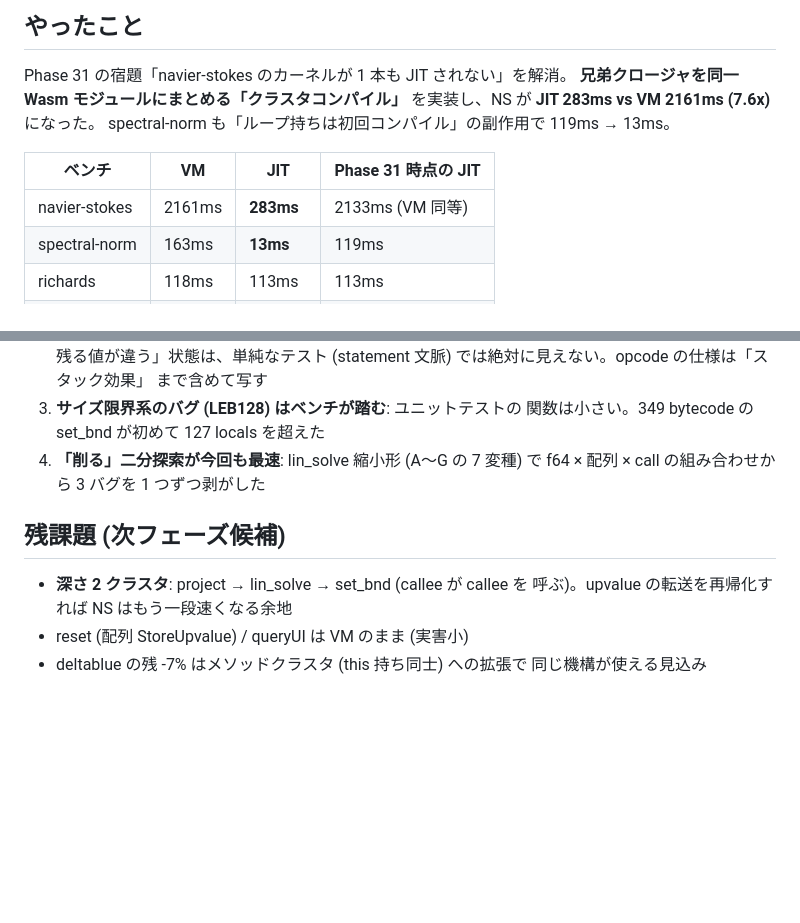
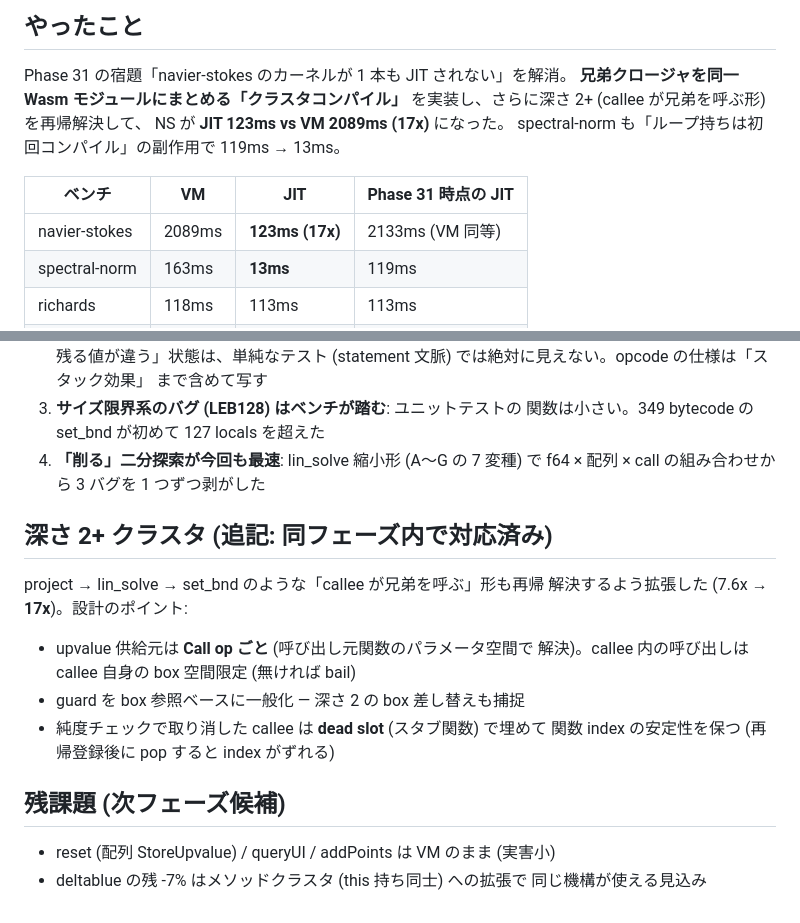
Before and after one commit to yosuke-furukawa/jsmini, a Markdown page: LEARN-Phase32.md, 2 parts joined by grey strips. GitHub-like rendering; blank space fills up the shorter version.

Commit message:
docs: LEARN-Phase32 に深さ 2 クラスタ (17x) を追記
Co-Authored-By: Claude Opus 4.8 (1M context) <noreply@anthropic.com>

```diff
--- a/LEARN-Phase32.md
+++ b/LEARN-Phase32.md
@@ -4,12 +4,13 @@
 
 Phase 31 の宿題「navier-stokes のカーネルが 1 本も JIT されない」を解消。
 **兄弟クロージャを同一 Wasm モジュールにまとめる「クラスタコンパイル」**
-を実装し、NS が **JIT 283ms vs VM 2161ms (7.6x)** になった。
+を実装し、さらに深さ 2+ (callee が兄弟を呼ぶ形) を再帰解決して、
+NS が **JIT 123ms vs VM 2089ms (17x)** になった。
 spectral-norm も「ループ持ちは初回コンパイル」の副作用で 119ms → 13ms。
 
 | ベンチ | VM | JIT | Phase 31 時点の JIT |
 |---|---|---|---|
-| navier-stokes | 2161ms | **283ms** | 2133ms (VM 同等) |
+| navier-stokes | 2089ms | **123ms (17x)** | 2133ms (VM 同等) |
 | spectral-norm | 163ms | **13ms** | 119ms |
 | richards | 118ms | 113ms | 113ms |
 | splay | 2543ms | 2430ms | 2441ms |
@@ -94,10 +95,18 @@ guard による投機」という V8 の speculative optimization の骨格が
 4. **「削る」二分探索が今回も最速**: lin_solve 縮小形 (A〜G の 7 変種) で
    f64 × 配列 × call の組み合わせから 3 バグを 1 つずつ剥がした
 
+## 深さ 2+ クラスタ (追記: 同フェーズ内で対応済み)
+
+project → lin_solve → set_bnd のような「callee が兄弟を呼ぶ」形も再帰
+解決するよう拡張した (7.6x → **17x**)。設計のポイント:
+- upvalue 供給元は **Call op ごと** (呼び出し元関数のパラメータ空間で
+  解決)。callee 内の呼び出しは callee 自身の box 空間限定 (無ければ bail)
+- guard を box 参照ベースに一般化 — 深さ 2 の box 差し替えも捕捉
+- 純度チェックで取り消した callee は **dead slot** (スタブ関数) で埋めて
+  関数 index の安定性を保つ (再帰登録後に pop すると index がずれる)
+
 ## 残課題 (次フェーズ候補)
 
-- **深さ 2 クラスタ**: project → lin_solve → set_bnd (callee が callee を
-  呼ぶ)。upvalue の転送を再帰化すれば NS はもう一段速くなる余地
-- reset (配列 StoreUpvalue) / queryUI は VM のまま (実害小)
+- reset (配列 StoreUpvalue) / queryUI / addPoints は VM のまま (実害小)
 - deltablue の残 -7% はメソッドクラスタ (this 持ち同士) への拡張で
   同じ機構が使える見込み
```
